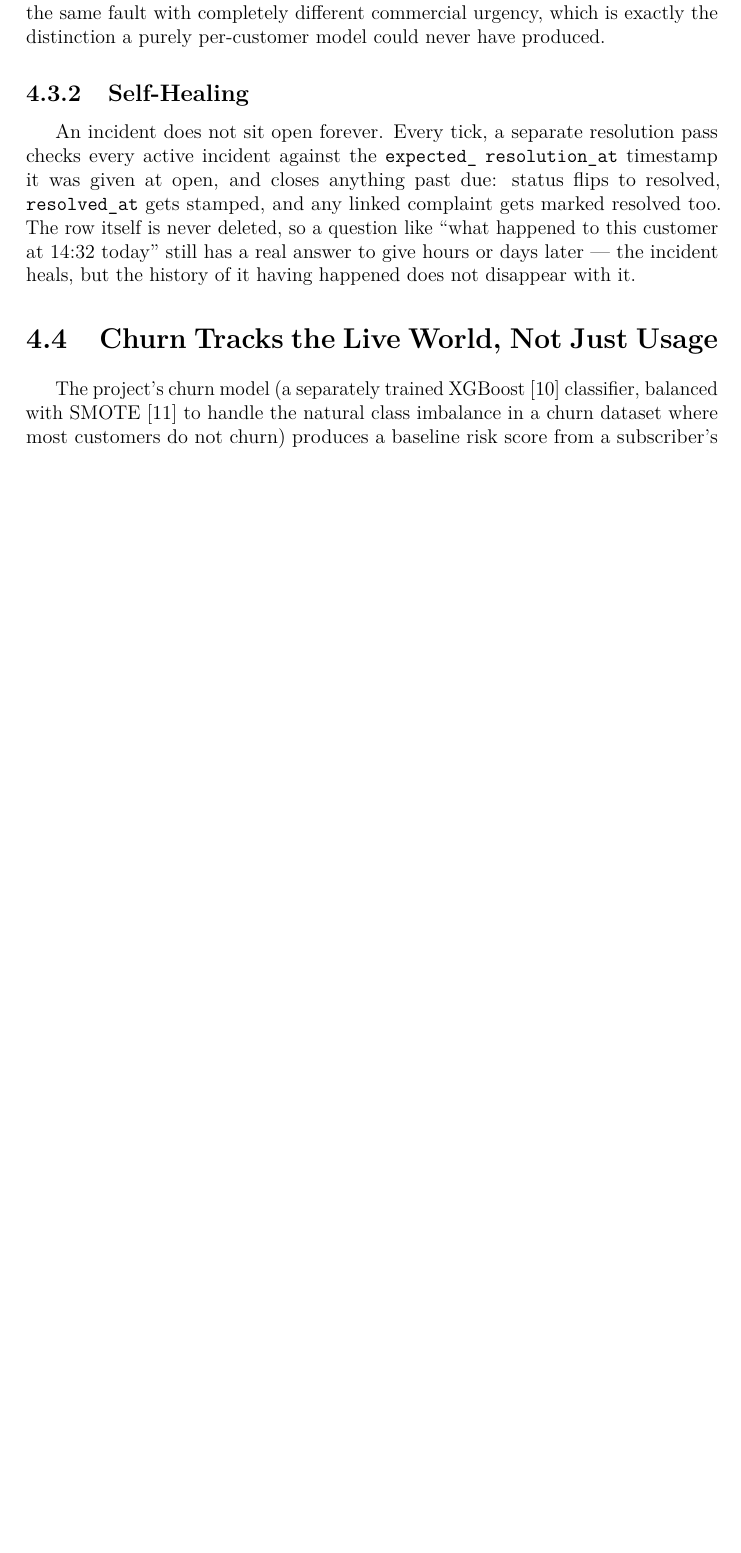
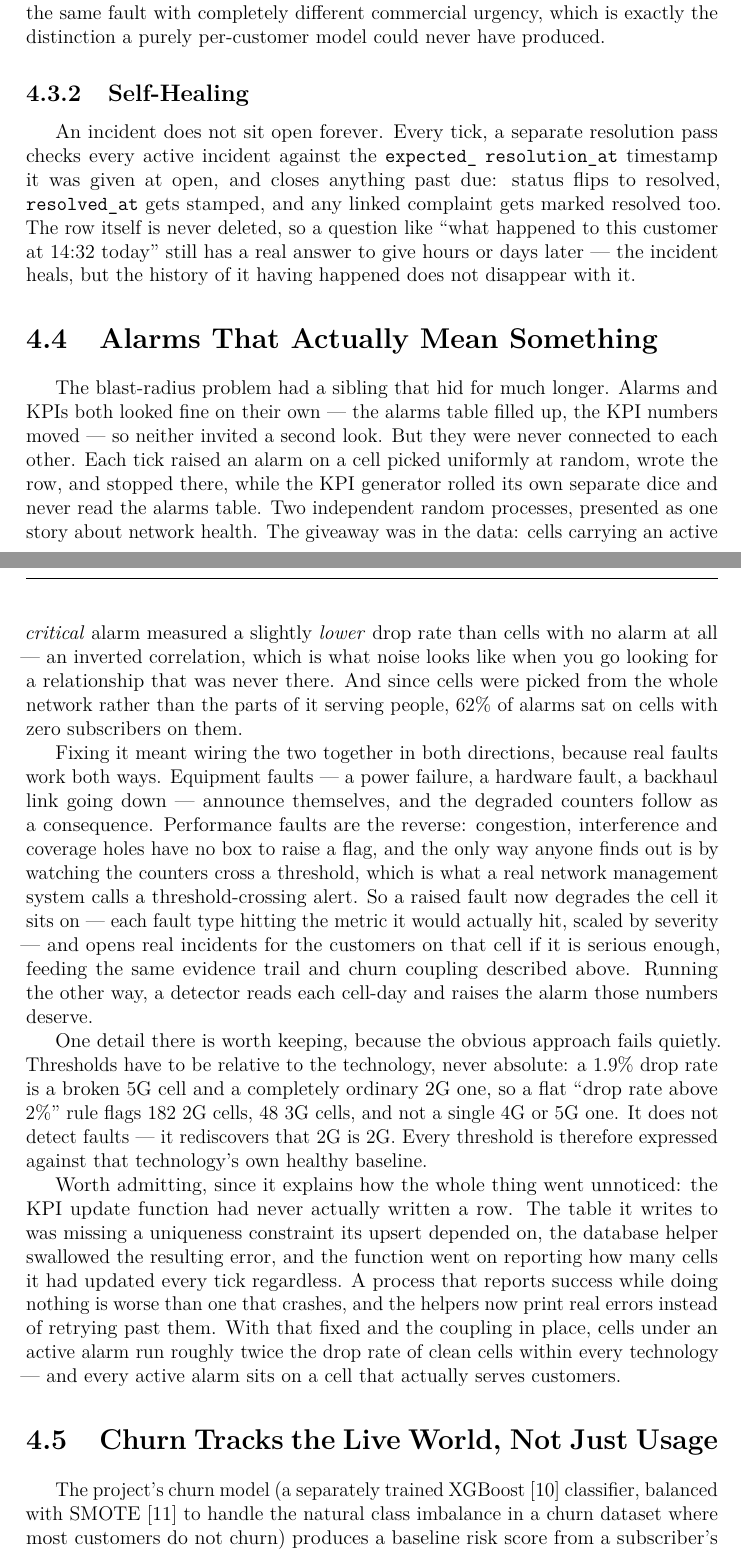
Before and after one commit to KnissMootez/NetworkAnalyzer, a LaTeX thesis (report/main.tex, which reads report/Chapter4.tex): part of page 35 of 48 before the commit and two parts of pages 35 and 36 of 49 after it, the two joined at a grey line, cut so that both start at the same text, the shorter picture padded with empty space. Compiled offline with pdfLaTeX.

Commit message:
Report Ch4: add section on making alarms causal
New section 4.4 "Alarms That Actually Mean Something", following the
precedent set by the blast-radius subsection: name the modeling gap,
show the evidence, explain the fix.

Kept deliberately short -- one section, no subsections, roughly a page,
in proportion with the sections around it. Covers the inverted
correlation, the two-directional coupling (equipment faults announce
themselves; performance faults are only found by threshold crossing),
why thresholds must be relative to the technology, and one honest
paragraph on the silent-failure bug that hid it all.

Also updates the tick-loop bullet, which described alarms as merely
"raised on a cell".

Co-Authored-By: Claude Opus 5 <noreply@anthropic.com>

```diff
--- a/report/Chapter4.tex
+++ b/report/Chapter4.tex
@@ -186,6 +187,59 @@ customer at 14:32 today'' still has a real answer to give hours or days
 later --- the incident heals, but the history of it having happened
 does not disappear with it.
 
+\section{Alarms That Actually Mean Something}
+
+The blast-radius problem had a sibling that hid for much longer. Alarms
+and KPIs both looked fine on their own --- the alarms table filled up,
+the KPI numbers moved --- so neither invited a second look. But they
+were never connected to each other. Each tick raised an alarm on a cell
+picked uniformly at random, wrote the row, and stopped there, while the
+KPI generator rolled its own separate dice and never read the alarms
+table. Two independent random processes, presented as one story about
+network health. The giveaway was in the data: cells carrying an active
+\emph{critical} alarm measured a slightly \emph{lower} drop rate than
+cells with no alarm at all --- an inverted correlation, which is what
+noise looks like when you go looking for a relationship that was never
+there. And since cells were picked from the whole network rather than
+the parts of it serving people, 62\% of alarms sat on cells with zero
+subscribers on them.
+
+Fixing it meant wiring the two together in both directions, because
+real faults work both ways. Equipment faults --- a power failure, a
+hardware fault, a backhaul link going down --- announce themselves, and
+the degraded counters follow as a consequence. Performance faults are
+the reverse: congestion, interference and coverage holes have no box to
+raise a flag, and the only way anyone finds out is by watching the
+counters cross a threshold, which is what a real network management
+system calls a threshold-crossing alert. So a raised fault now degrades
+the cell it sits on --- each fault type hitting the metric it would
+actually hit, scaled by severity --- and opens real incidents for the
+customers on that cell if it is serious enough, feeding the same
+evidence trail and churn coupling described above. Running the other
+way, a detector reads each cell-day and raises the alarm those numbers
+deserve.
+
+One detail there is worth keeping, because the obvious approach fails
+quietly. Thresholds have to be relative to the technology, never
+absolute: a 1.9\% drop rate is a broken 5G cell and a completely
+ordinary 2G one, so a flat ``drop rate above 2\%'' rule flags 182 2G
+cells, 48 3G cells, and not a single 4G or 5G one. It does not detect
+faults --- it rediscovers that 2G is 2G. Every threshold is therefore
+expressed against that technology's own healthy baseline.
+
+Worth admitting, since it explains how the whole thing went unnoticed:
+the KPI update function had never actually written a row. The table it
+writes to was missing a uniqueness constraint its upsert depended on,
+the database helper swallowed the resulting error, and the function
+went on reporting how many cells it had updated every tick regardless.
+A process that reports success while doing nothing is worse than one
+that crashes, and the helpers now print real errors instead of
+retrying past them. With that fixed and the coupling in place, cells
+under an active alarm run roughly twice the drop rate of clean cells
+within every technology --- and every active alarm sits on a cell that
+actually serves customers.
+
+
 \section{Churn Tracks the Live World, Not Just Usage}
 
 The project's churn model (a separately trained XGBoost~\cite{xgboost}
```
Also changed, not shown: report/Chapter4.tex (5 more changed lines).
